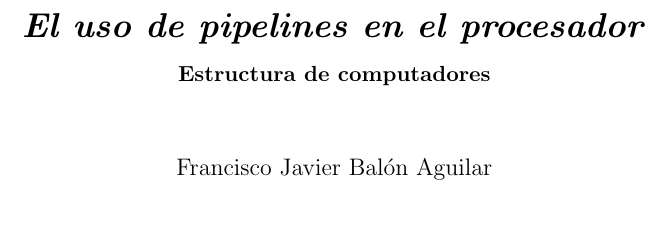
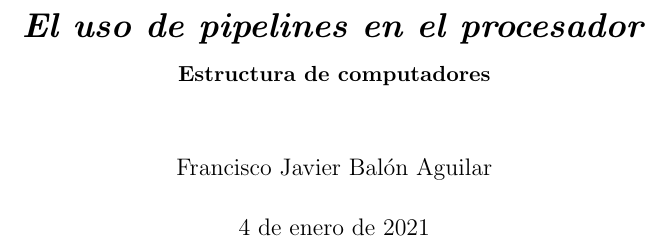
Before and after one commit to balonc/tex, a LaTeX document (Computación/Pipelines en el procesador/pipelines.tex): part of page 1 of 13, cut so that both start at the same text, the shorter picture padded with empty space. Compiled offline with pdfLaTeX.

Commit message:
Añadida fecha de publicación pipelines

```diff
--- a/Computación/Pipelines en el procesador/pipelines.tex
+++ b/Computación/Pipelines en el procesador/pipelines.tex
@@ -13,7 +13,7 @@
 
 \title{\textbf{\nombre}\\ {\normalsize \textbf{Estructura de computadores}}}
 \author{Francisco Javier Balón Aguilar}
-\date{2020/2021}
+\date{4 de enero de 2021}
 
 % --------------------------------------------------------------------------------------------
 
```
